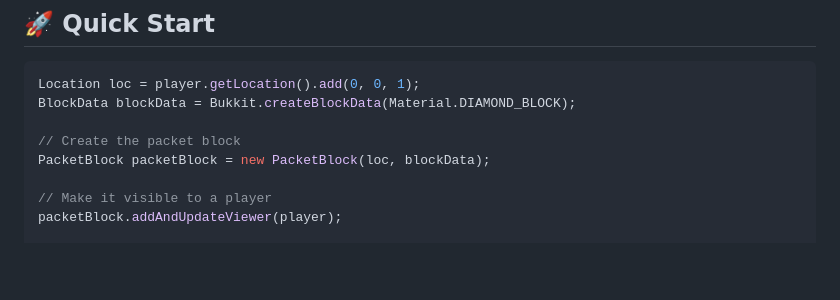
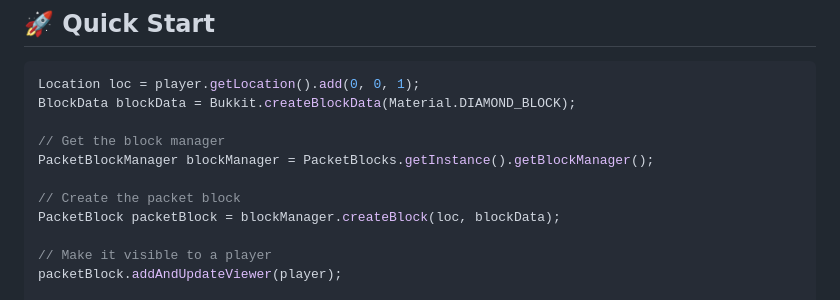
Before and after one commit to BitByLogics/PacketBlocks, a Markdown page: README.md, the part around the change. Drawn GitHub-style; blank space fills up the shorter version.

Commit message:
Update README example to use PacketBlockManager for creating blocks

```diff
--- a/README.md
+++ b/README.md
@@ -55,8 +55,11 @@ Replace `1.0.0` with the actual project version.
 Location loc = player.getLocation().add(0, 0, 1);
 BlockData blockData = Bukkit.createBlockData(Material.DIAMOND_BLOCK);
 
+// Get the block manager
+PacketBlockManager blockManager = PacketBlocks.getInstance().getBlockManager();
+
 // Create the packet block
-PacketBlock packetBlock = new PacketBlock(loc, blockData);
+PacketBlock packetBlock = blockManager.createBlock(loc, blockData);
 
 // Make it visible to a player
 packetBlock.addAndUpdateViewer(player);
```
